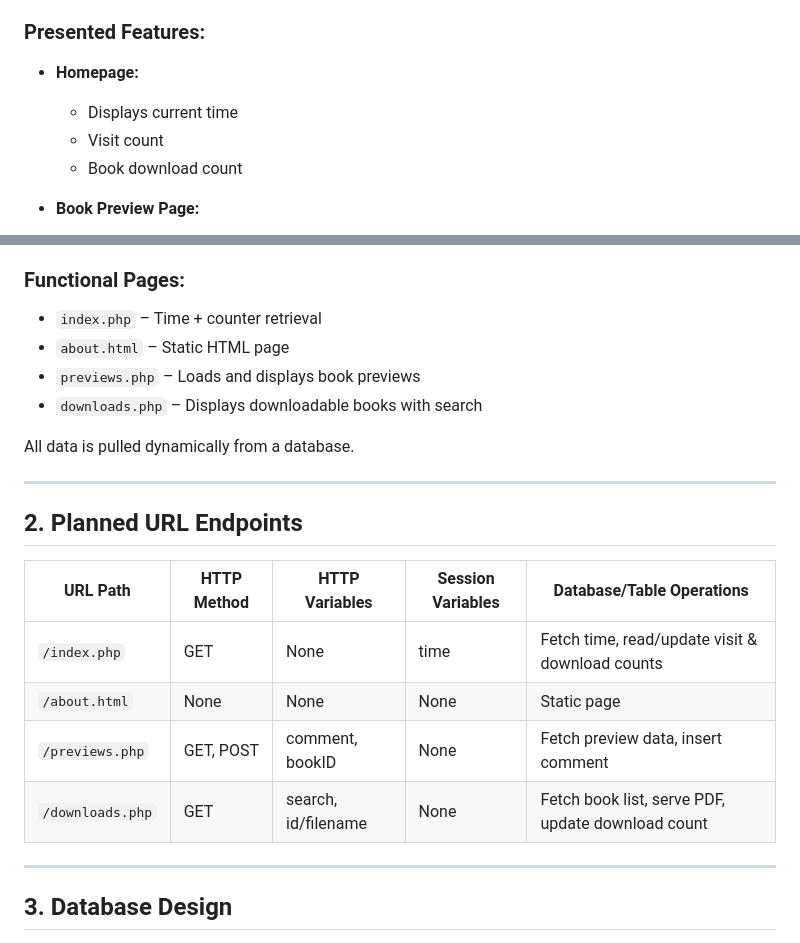
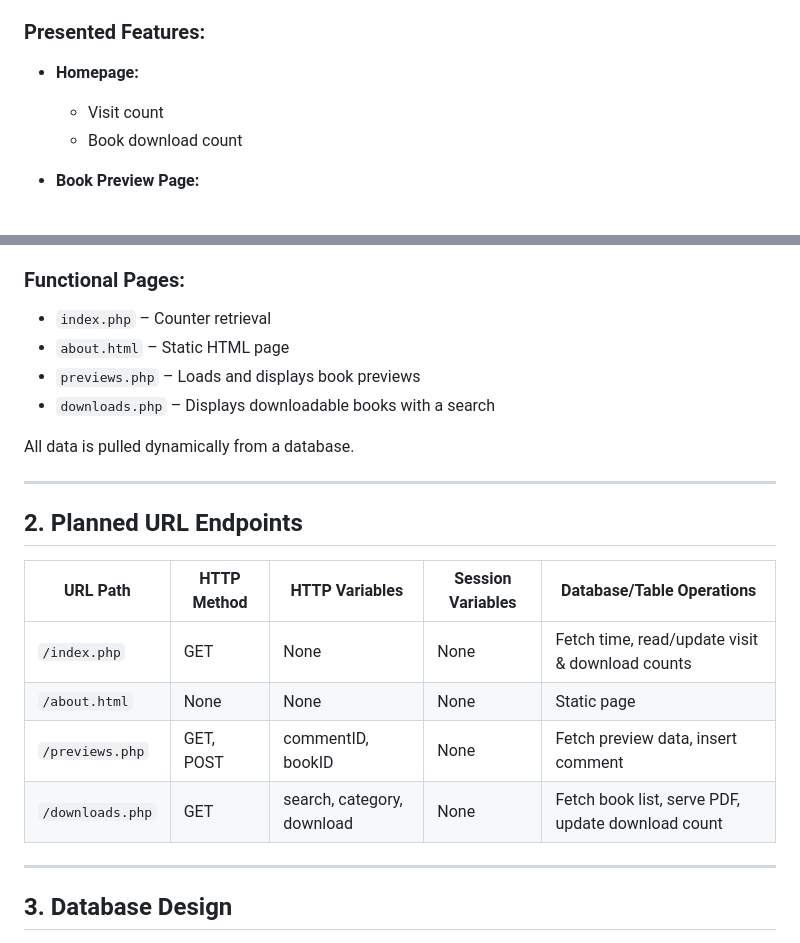
Before and after one commit to justmadethiscalculator/SharkLibrary, a Markdown page: doc/project-specification.md, 2 parts joined by grey strips. Drawn GitHub-style.

```diff
--- a/doc/project-specification.md
+++ b/doc/project-specification.md
@@ -6,7 +6,6 @@ The final demo will demonstrate a functional library catalog.
 
 ### Presented Features:
 - **Homepage:**
-  - Displays current time
   - Visit count
   - Book download count
 
@@ -31,10 +30,10 @@ The final demo will demonstrate a functional library catalog.
   - Click to download PDF
 
 ### Functional Pages:
-- `index.php` – Time + counter retrieval
+- `index.php` – Counter retrieval
 - `about.html` – Static HTML page
 - `previews.php` – Loads and displays book previews
-- `downloads.php` – Displays downloadable books with search
+- `downloads.php` – Displays downloadable books with a search
 
 All data is pulled dynamically from a database.
 
@@ -44,10 +43,10 @@ All data is pulled dynamically from a database.
 
 | URL Path        | HTTP Method | HTTP Variables      | Session Variables | Database/Table Operations                           |
 |------------------|--------------|----------------------|-------------------|-----------------------------------------------------|
-| `/index.php`     | GET          | None                 | time              | Fetch time, read/update visit & download counts     |
+| `/index.php`     | GET          | None                 | None              | Fetch time, read/update visit & download counts     |
 | `/about.html`    | None         | None                 | None              | Static page                                         |
-| `/previews.php`  | GET, POST    | comment, bookID      | None              | Fetch preview data, insert comment                 |
-| `/downloads.php` | GET          | search, id/filename  | None              | Fetch book list, serve PDF, update download count  |
+| `/previews.php`  | GET, POST    | commentID, bookID      | None              | Fetch preview data, insert comment                 |
+| `/downloads.php` | GET          | search, category, download  | None              | Fetch book list, serve PDF, update download count  |
 
 ---
 
```
